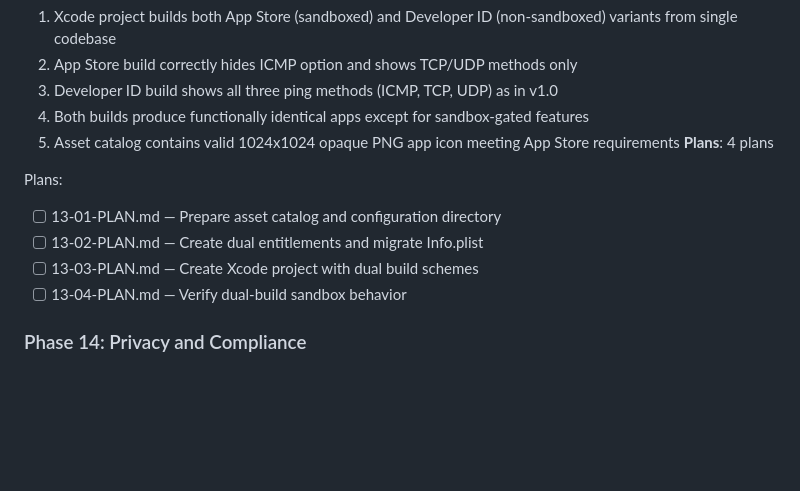
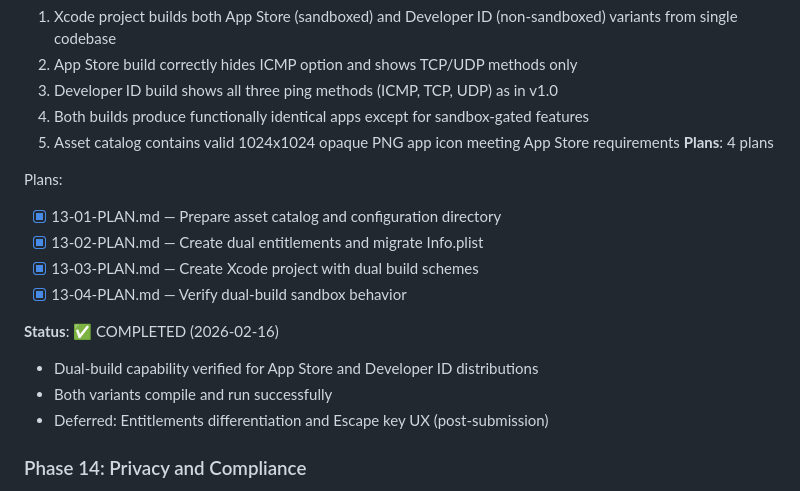
Before and after one commit to keithah/pingscope, a Markdown page: .planning/ROADMAP.md, the part around one of its changes. Drawn GitHub-style; blank space fills up the shorter version.

```diff
--- a/.planning/ROADMAP.md
+++ b/.planning/ROADMAP.md
@@ -49,10 +49,15 @@ Complete menu bar ping monitor rewrite with stable async architecture, multi-hos
 **Plans**: 4 plans
 
 Plans:
-- [ ] 13-01-PLAN.md — Prepare asset catalog and configuration directory
-- [ ] 13-02-PLAN.md — Create dual entitlements and migrate Info.plist
-- [ ] 13-03-PLAN.md — Create Xcode project with dual build schemes
-- [ ] 13-04-PLAN.md — Verify dual-build sandbox behavior
+- [x] 13-01-PLAN.md — Prepare asset catalog and configuration directory
+- [x] 13-02-PLAN.md — Create dual entitlements and migrate Info.plist
+- [x] 13-03-PLAN.md — Create Xcode project with dual build schemes
+- [x] 13-04-PLAN.md — Verify dual-build sandbox behavior
+
+**Status**: ✅ COMPLETED (2026-02-16)
+- Dual-build capability verified for App Store and Developer ID distributions
+- Both variants compile and run successfully
+- Deferred: Entitlements differentiation and Escape key UX (post-submission)
 
 ### Phase 14: Privacy and Compliance
 **Goal**: Complete all App Store compliance requirements including privacy manifest and export declarations
```
Also changed, not shown: other parts of .planning/ROADMAP.md (+1 -1 lines), .planning/STATE.md (+17 -16 lines).
